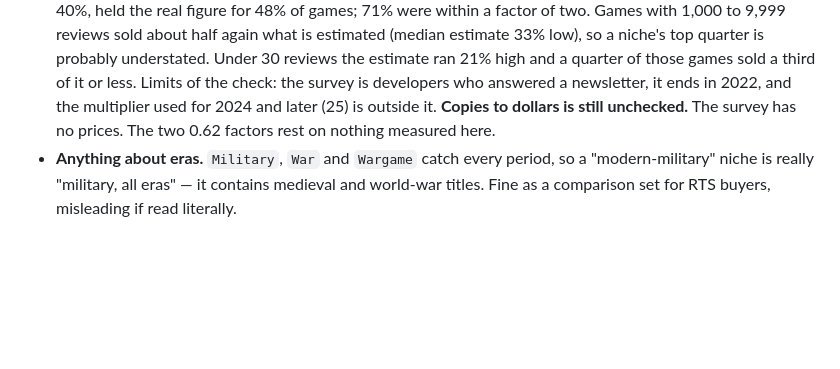
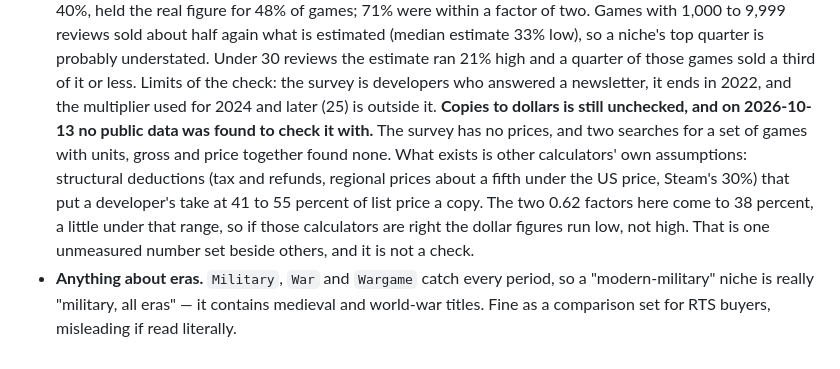
Before and after one commit to jhaney0214-sys/greenlight, a Markdown page: README.md, the part around the change. Rendered like a GitHub page; blank space fills up the shorter version.

Commit message:
README: no public data found to check copies-to-dollars; what other calculators assume, and that it is not a check
Co-Authored-By: Claude Opus 5.5 <noreply@anthropic.com>

```diff
--- a/README.md
+++ b/README.md
@@ -251,8 +251,15 @@ tools/validate.py      the copies estimate against 193 games whose real sales ar
   Limits of the check: the survey is developers who answered a newsletter,
   it ends in 2022, and the multiplier used for 2024 and later (25) is outside
   it.
-  **Copies to dollars is still unchecked.** The survey has no prices. The two
-  0.62 factors rest on nothing measured here.
+  **Copies to dollars is still unchecked, and on 2026-10-13 no public data
+  was found to check it with.** The survey has no prices, and two searches
+  for a set of games with units, gross and price together found none. What
+  exists is other calculators' own assumptions: structural deductions (tax
+  and refunds, regional prices about a fifth under the US price, Steam's 30%)
+  that put a developer's take at 41 to 55 percent of list price a copy. The
+  two 0.62 factors here come to 38 percent, a little under that range, so if
+  those calculators are right the dollar figures run low, not high. That is
+  one unmeasured number set beside others, and it is not a check.
 - **Anything about eras.** `Military`, `War` and `Wargame` catch every period, so
   a "modern-military" niche is really "military, all eras" — it contains
   medieval and world-war titles. Fine as a comparison set for RTS buyers,
```
